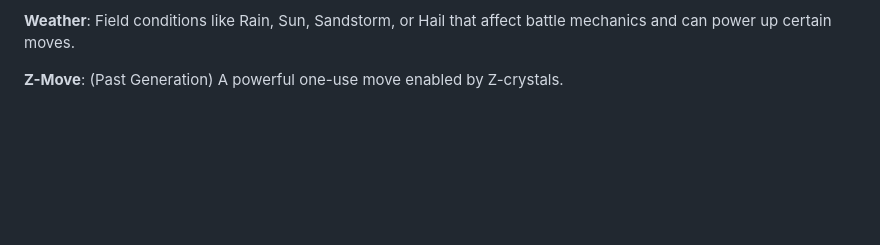
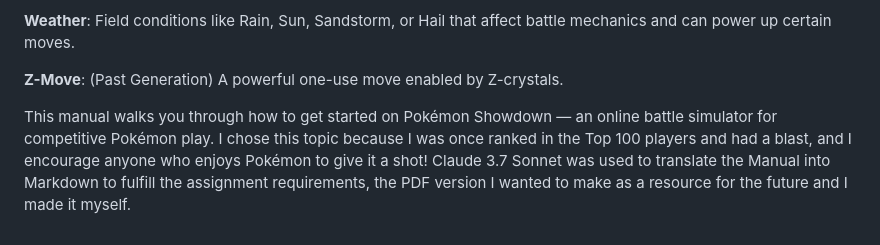
Before and after one commit to BarisBarut/Digital-Portfolio-BB, a Markdown page: pokemon-guide.md, the part around the change. GitHub-like rendering; blank space fills up the shorter version.

```diff
--- a/pokemon-guide.md
+++ b/pokemon-guide.md
@@ -516,3 +516,5 @@ Pokémon Showdown allows you to import and export teams in text format.
 <a id="weather"></a>**Weather**: Field conditions like Rain, Sun, Sandstorm, or Hail that affect battle mechanics and can power up certain moves.
 
 <a id="z-move"></a>**Z-Move**: (Past Generation) A powerful one-use move enabled by Z-crystals.
+
+This manual walks you through how to get started on Pokémon Showdown — an online battle simulator for competitive Pokémon play. I chose this topic because I was once ranked in the Top 100 players and had a blast, and I encourage anyone who enjoys Pokémon to give it a shot! Claude 3.7 Sonnet was used to translate the Manual into Markdown to fulfill the assignment requirements, the PDF version I wanted to make as a resource for the future and I made it myself.
```
